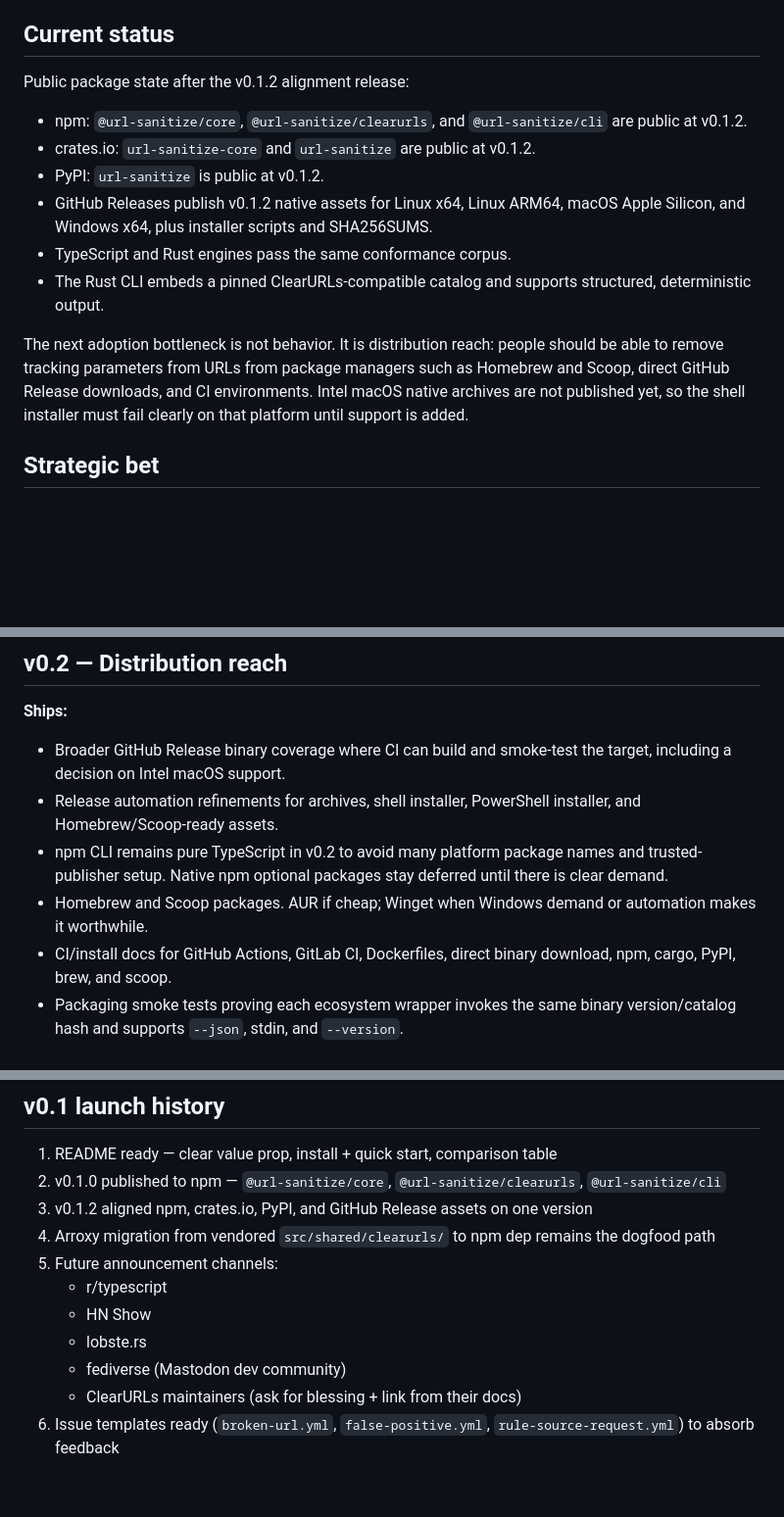
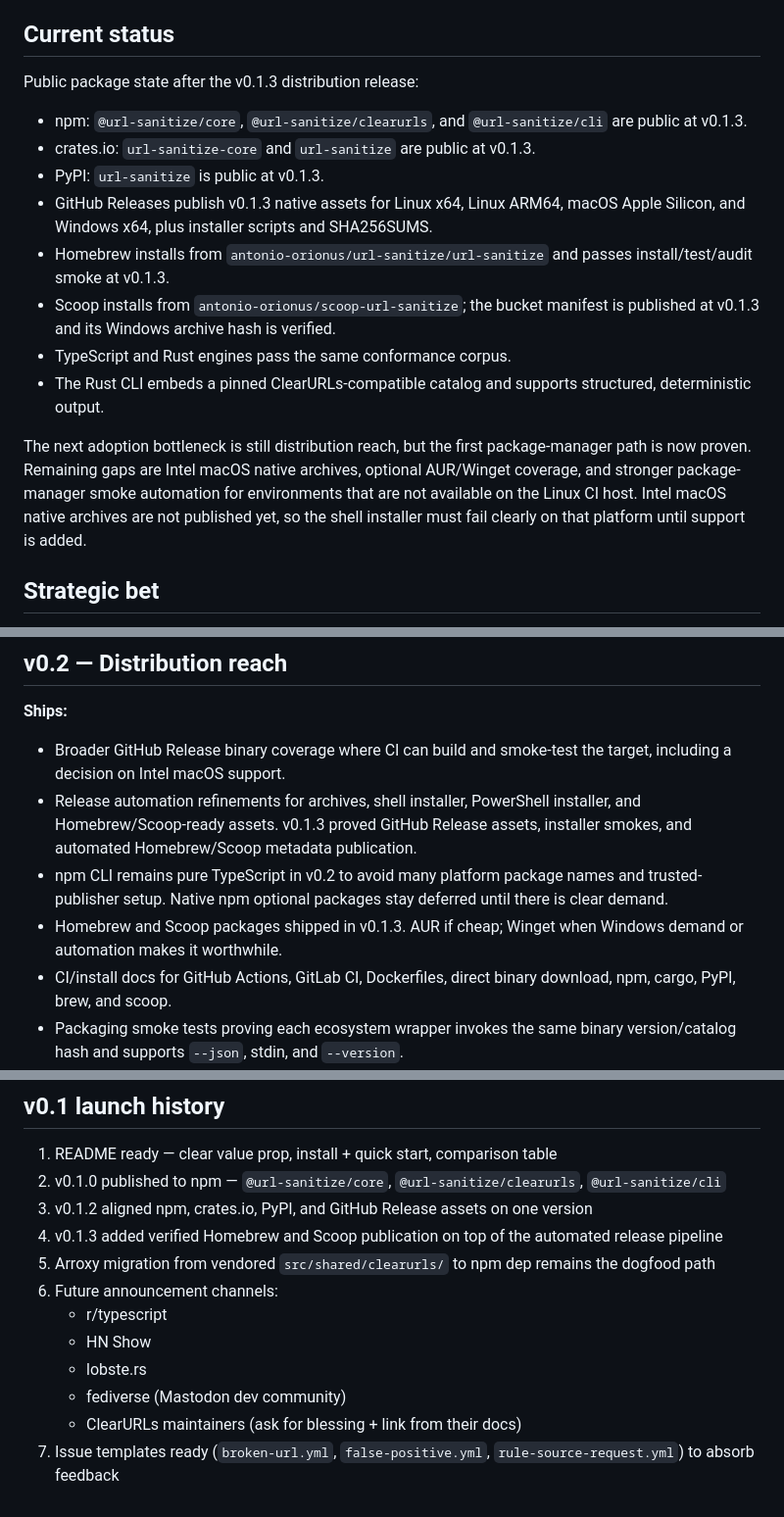
Before and after one commit to antonio-orionus/url-sanitize, a Markdown page: docs/roadmap.md, 3 parts joined by grey strips. Shown at 98% size. Rendered like a GitHub page; blank space fills up the shorter version.

Commit message:
docs: update roadmap for v0.1.3 distribution

```diff
--- a/docs/roadmap.md
+++ b/docs/roadmap.md
@@ -4,16 +4,18 @@ This document is the **canonical roadmap** for `url-sanitize`. It captures both
 
 ## Current status
 
-Public package state after the v0.1.2 alignment release:
+Public package state after the v0.1.3 distribution release:
 
-- npm: `@url-sanitize/core`, `@url-sanitize/clearurls`, and `@url-sanitize/cli` are public at v0.1.2.
-- crates.io: `url-sanitize-core` and `url-sanitize` are public at v0.1.2.
-- PyPI: `url-sanitize` is public at v0.1.2.
-- GitHub Releases publish v0.1.2 native assets for Linux x64, Linux ARM64, macOS Apple Silicon, and Windows x64, plus installer scripts and SHA256SUMS.
+- npm: `@url-sanitize/core`, `@url-sanitize/clearurls`, and `@url-sanitize/cli` are public at v0.1.3.
+- crates.io: `url-sanitize-core` and `url-sanitize` are public at v0.1.3.
+- PyPI: `url-sanitize` is public at v0.1.3.
+- GitHub Releases publish v0.1.3 native assets for Linux x64, Linux ARM64, macOS Apple Silicon, and Windows x64, plus installer scripts and SHA256SUMS.
+- Homebrew installs from `antonio-orionus/url-sanitize/url-sanitize` and passes install/test/audit smoke at v0.1.3.
+- Scoop installs from `antonio-orionus/scoop-url-sanitize`; the bucket manifest is published at v0.1.3 and its Windows archive hash is verified.
 - TypeScript and Rust engines pass the same conformance corpus.
 - The Rust CLI embeds a pinned ClearURLs-compatible catalog and supports structured, deterministic output.
 
-The next adoption bottleneck is not behavior. It is distribution reach: people should be able to remove tracking parameters from URLs from package managers such as Homebrew and Scoop, direct GitHub Release downloads, and CI environments. Intel macOS native archives are not published yet, so the shell installer must fail clearly on that platform until support is added.
+The next adoption bottleneck is still distribution reach, but the first package-manager path is now proven. Remaining gaps are Intel macOS native archives, optional AUR/Winget coverage, and stronger package-manager smoke automation for environments that are not available on the Linux CI host. Intel macOS native archives are not published yet, so the shell installer must fail clearly on that platform until support is added.
 
 ## Strategic bet
 
@@ -96,9 +98,9 @@ Engine decisions:
 **Ships:**
 
 - Broader GitHub Release binary coverage where CI can build and smoke-test the target, including a decision on Intel macOS support.
-- Release automation refinements for archives, shell installer, PowerShell installer, and Homebrew/Scoop-ready assets.
+- Release automation refinements for archives, shell installer, PowerShell installer, and Homebrew/Scoop-ready assets. v0.1.3 proved GitHub Release assets, installer smokes, and automated Homebrew/Scoop metadata publication.
 - npm CLI remains pure TypeScript in v0.2 to avoid many platform package names and trusted-publisher setup. Native npm optional packages stay deferred until there is clear demand.
-- Homebrew and Scoop packages. AUR if cheap; Winget when Windows demand or automation makes it worthwhile.
+- Homebrew and Scoop packages shipped in v0.1.3. AUR if cheap; Winget when Windows demand or automation makes it worthwhile.
 - CI/install docs for GitHub Actions, GitLab CI, Dockerfiles, direct binary download, npm, cargo, PyPI, brew, and scoop.
 - Packaging smoke tests proving each ecosystem wrapper invokes the same binary version/catalog hash and supports `--json`, stdin, and `--version`.
 
@@ -300,11 +302,12 @@ See [docs/non-goals.md](non-goals.md). Stops scope-creep PRs cold.
 1. README ready — clear value prop, install + quick start, comparison table
 2. v0.1.0 published to npm — `@url-sanitize/core`, `@url-sanitize/clearurls`, `@url-sanitize/cli`
 3. v0.1.2 aligned npm, crates.io, PyPI, and GitHub Release assets on one version
-4. Arroxy migration from vendored `src/shared/clearurls/` to npm dep remains the dogfood path
-5. Future announcement channels:
+4. v0.1.3 added verified Homebrew and Scoop publication on top of the automated release pipeline
+5. Arroxy migration from vendored `src/shared/clearurls/` to npm dep remains the dogfood path
+6. Future announcement channels:
    - r/typescript
    - HN Show
    - lobste.rs
    - fediverse (Mastodon dev community)
    - ClearURLs maintainers (ask for blessing + link from their docs)
-6. Issue templates ready (`broken-url.yml`, `false-positive.yml`, `rule-source-request.yml`) to absorb feedback
+7. Issue templates ready (`broken-url.yml`, `false-positive.yml`, `rule-source-request.yml`) to absorb feedback
```
